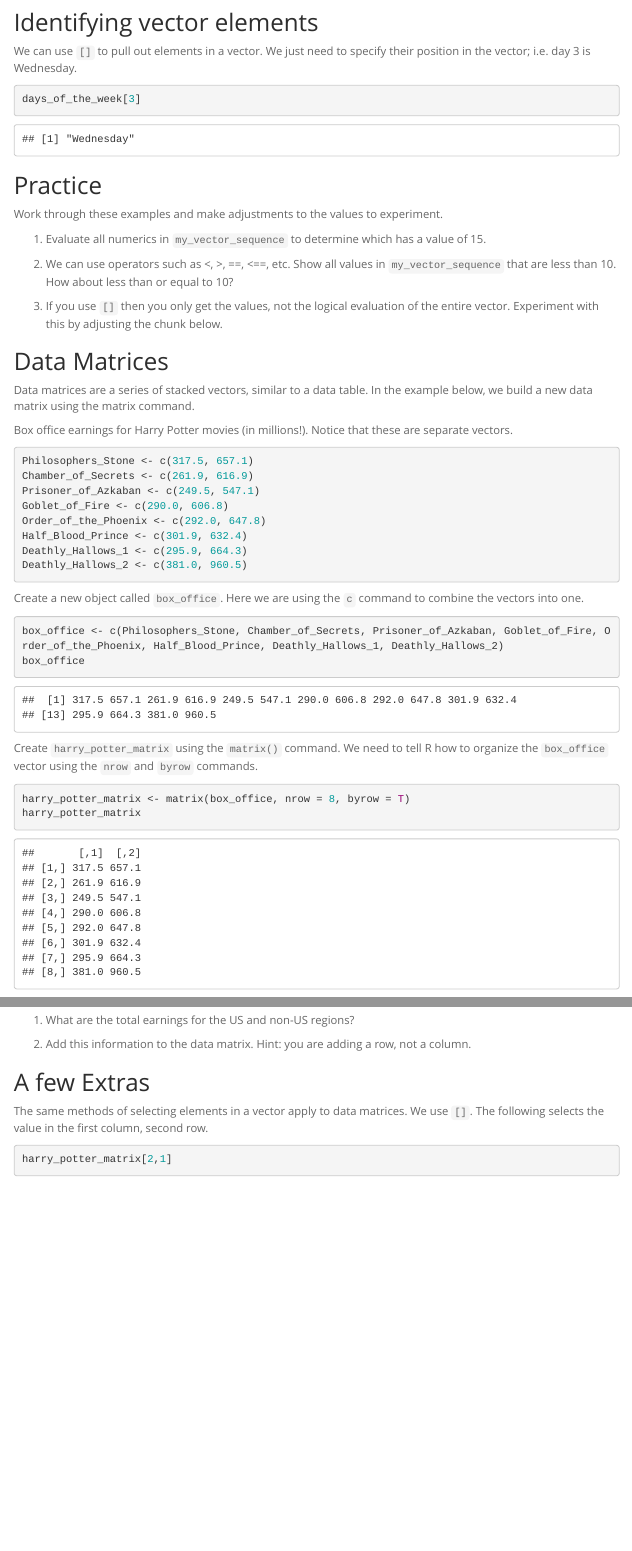
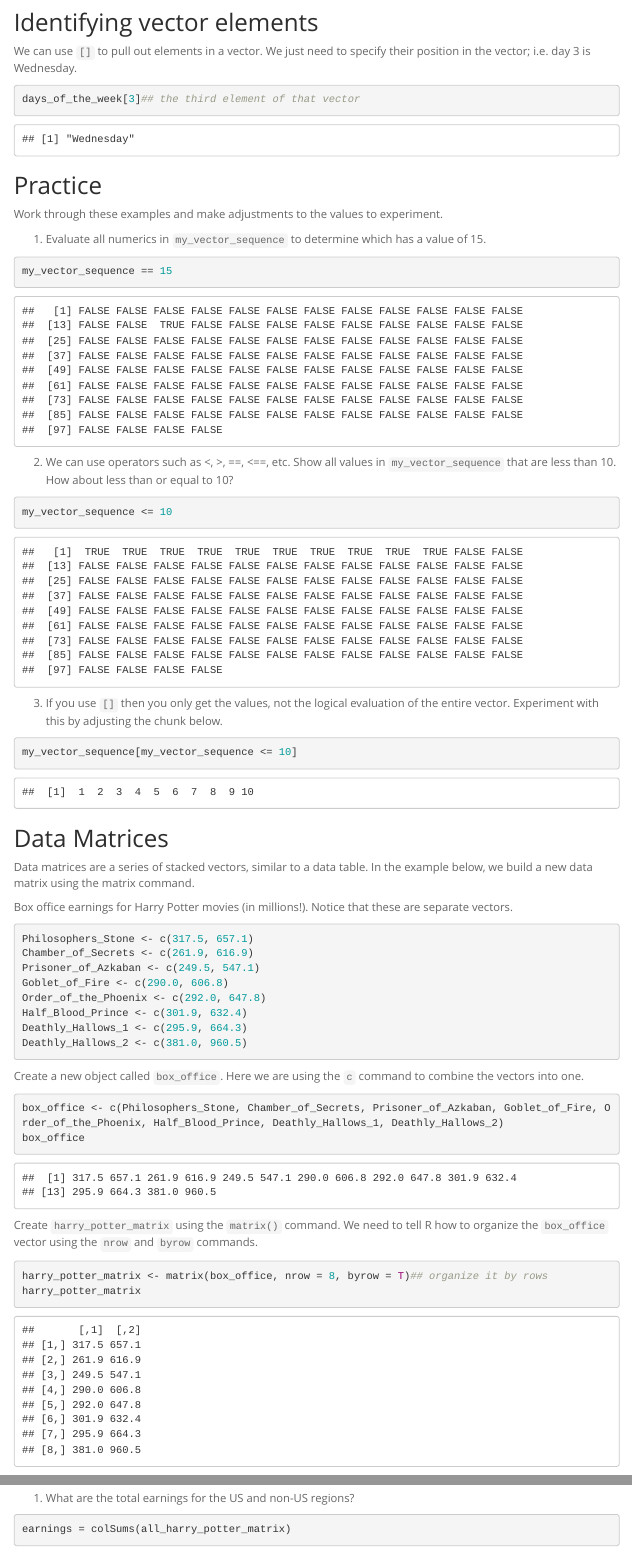
Before and after one commit to Zhuoya-Wang/BIS15W2024_zywang, an R Markdown document (lab2/lab2_2.Rmd): the page in a window 1100 px wide, from 910 px down, and a second part further down, joined at a grey line. Rendered offline with R 4.5, knitr and Pandoc, with nearby package versions; menus at the side of the page are left out.

Commit message:
lab2.2 update

````diff
--- a/lab2/lab2_2.Rmd
+++ b/lab2/lab2_2.Rmd
@@ -43,7 +43,7 @@ my_vector_sequence
 ## Identifying vector elements
 We can use `[]` to pull out elements in a vector. We just need to specify their position in the vector; i.e. day 3 is Wednesday.
 ```{r}
-days_of_the_week[3]
+days_of_the_week[3]## the third element of that vector
 ```
 
 ## Practice
@@ -51,11 +51,30 @@ Work through these examples and make adjustments to the values to experiment.
 
 1. Evaluate all numerics in `my_vector_sequence` to determine which has a value of 15.
 
+```{r}
+
+my_vector_sequence == 15
+
+```
+
+
 
 2. We can use operators such as <, >, ==, <==, etc. Show all values in `my_vector_sequence` that are less than 10.  How about less than or equal to 10?
 
+```{r}
+my_vector_sequence <= 10
+
+
+
+```
+
+
 
 3. If you use `[]` then you only get the values, not the logical evaluation of the entire vector. Experiment with this by adjusting the chunk below.
+
+```{r}
+my_vector_sequence[my_vector_sequence <= 10]
+```
 
 
 ## Data Matrices
@@ -81,7 +100,7 @@ box_office
 
 Create `harry_potter_matrix` using the `matrix()` command. We need to tell R how to organize the `box_office` vector using the `nrow` and `byrow` commands.
 ```{r}
-harry_potter_matrix <- matrix(box_office, nrow = 8, byrow = T)
+harry_potter_matrix <- matrix(box_office, nrow = 8, byrow = T)## organize it by rows
 harry_potter_matrix
 ```
 ## Name the rows and columns
@@ -127,3 +146,5 @@ all_harry_potter_matrix
 ## Practice
 1. What are the total earnings for the US and non-US regions?
 
+```{r}
+earnings = colSums(all_harry_potter_matrix)
````
Also changed, not shown: lab2/lab2_2.html (added), lab2/lab2_2.Rmd (6 more changed lines).
